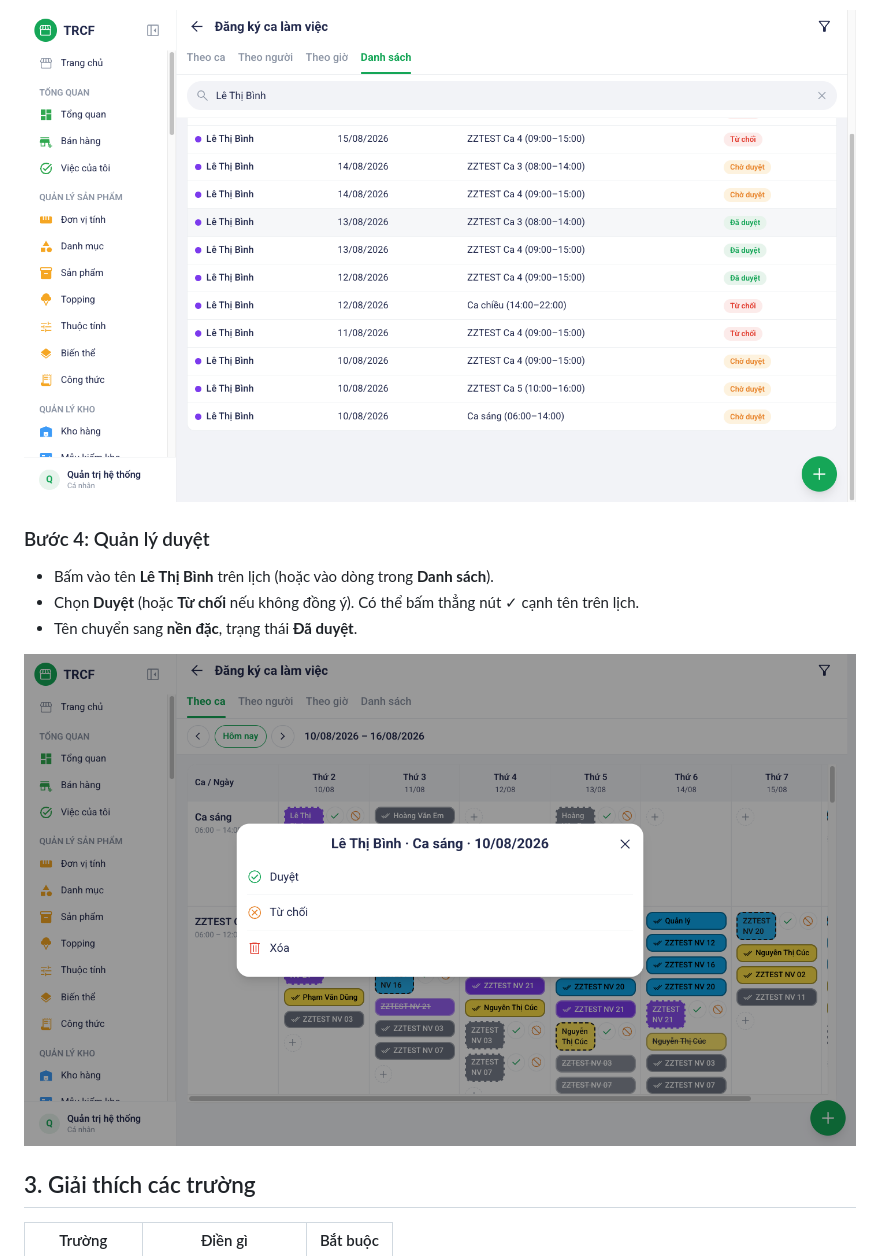
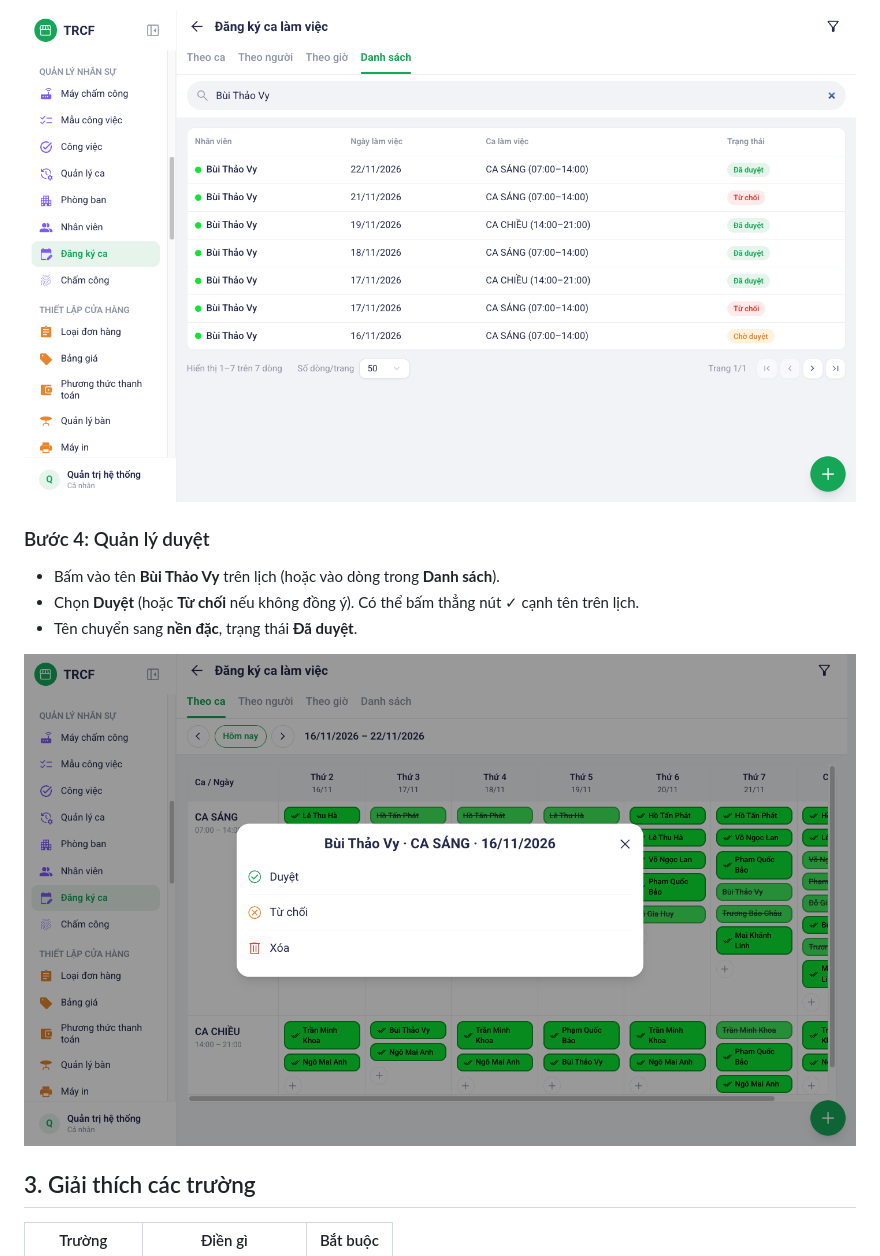
Before and after one commit to nguyentrucanhtuan/trcf_erp_document, a Markdown page: noi-dung/9-2-dang-ky-va-duyet-ca.md, the part around one of its changes. GitHub-like rendering; pictures changed too: noi-dung/images/07-dang-ky-ca-buoc-3-danh-sach.png, noi-dung/images/07-dang-ky-ca-buoc-4-da-duyet.png.

```diff
--- a/noi-dung/9-2-dang-ky-va-duyet-ca.md
+++ b/noi-dung/9-2-dang-ky-va-duyet-ca.md
@@ -42,7 +42,7 @@ Menu trái: ==Quản lý nhân sự → Đăng ký ca== (địa chỉ `/shift-re
 
 ### Bước 4: Quản lý duyệt
 
-- Bấm vào tên **Lê Thị Bình** trên lịch (hoặc vào dòng trong **Danh sách**).
+- Bấm vào tên **Bùi Thảo Vy** trên lịch (hoặc vào dòng trong **Danh sách**).
 - Chọn **Duyệt** (hoặc **Từ chối** nếu không đồng ý). Có thể bấm thẳng nút ✓ cạnh tên trên lịch.
 - Tên chuyển sang **nền đặc**, trạng thái **Đã duyệt**.
 
```
Also changed, not shown: other parts of noi-dung/9-2-dang-ky-va-duyet-ca.md (+2 -2 lines), noi-dung/images/07-dang-ky-ca-buoc-1-lich-tuan.png, noi-dung/images/07-dang-ky-ca-buoc-2-form.png.
